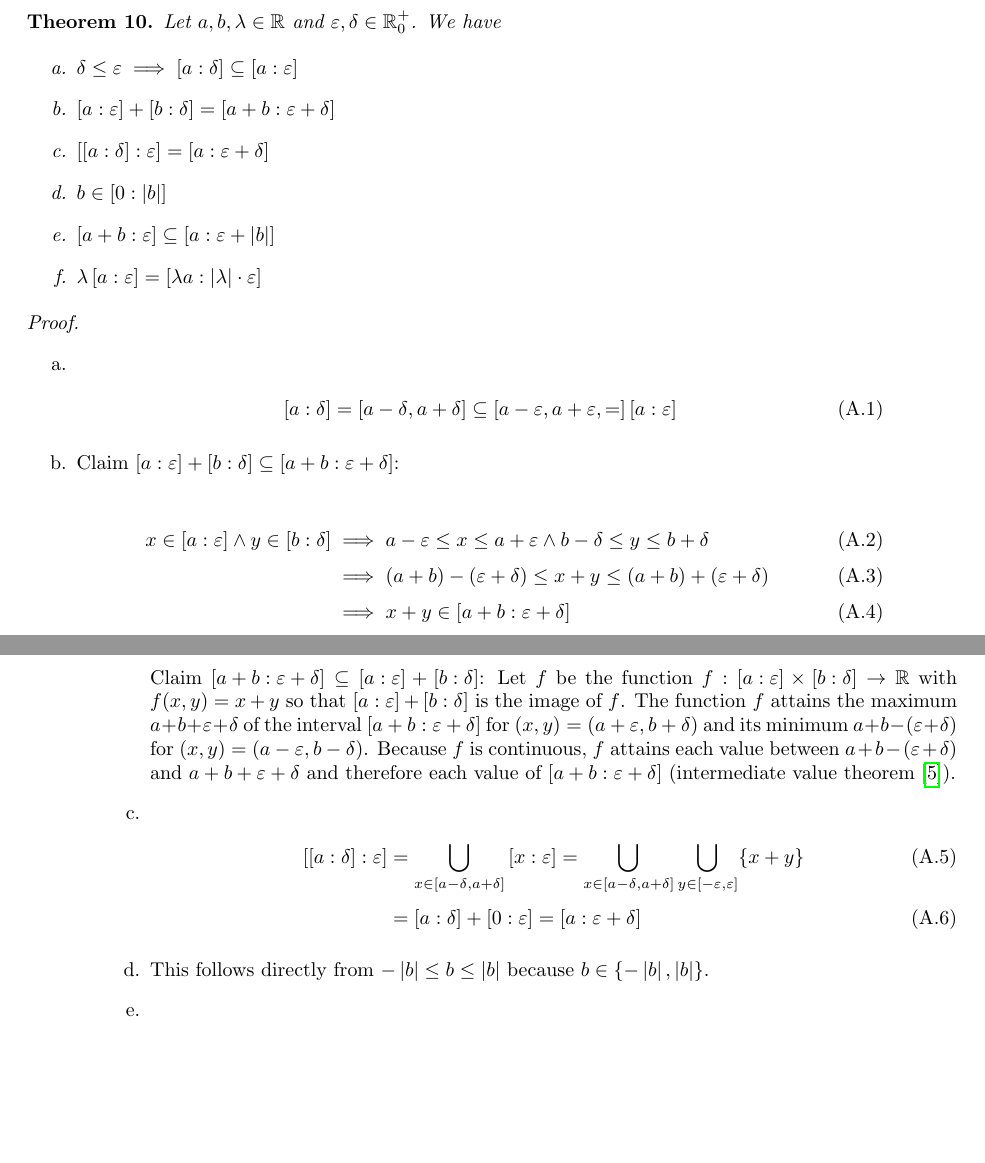
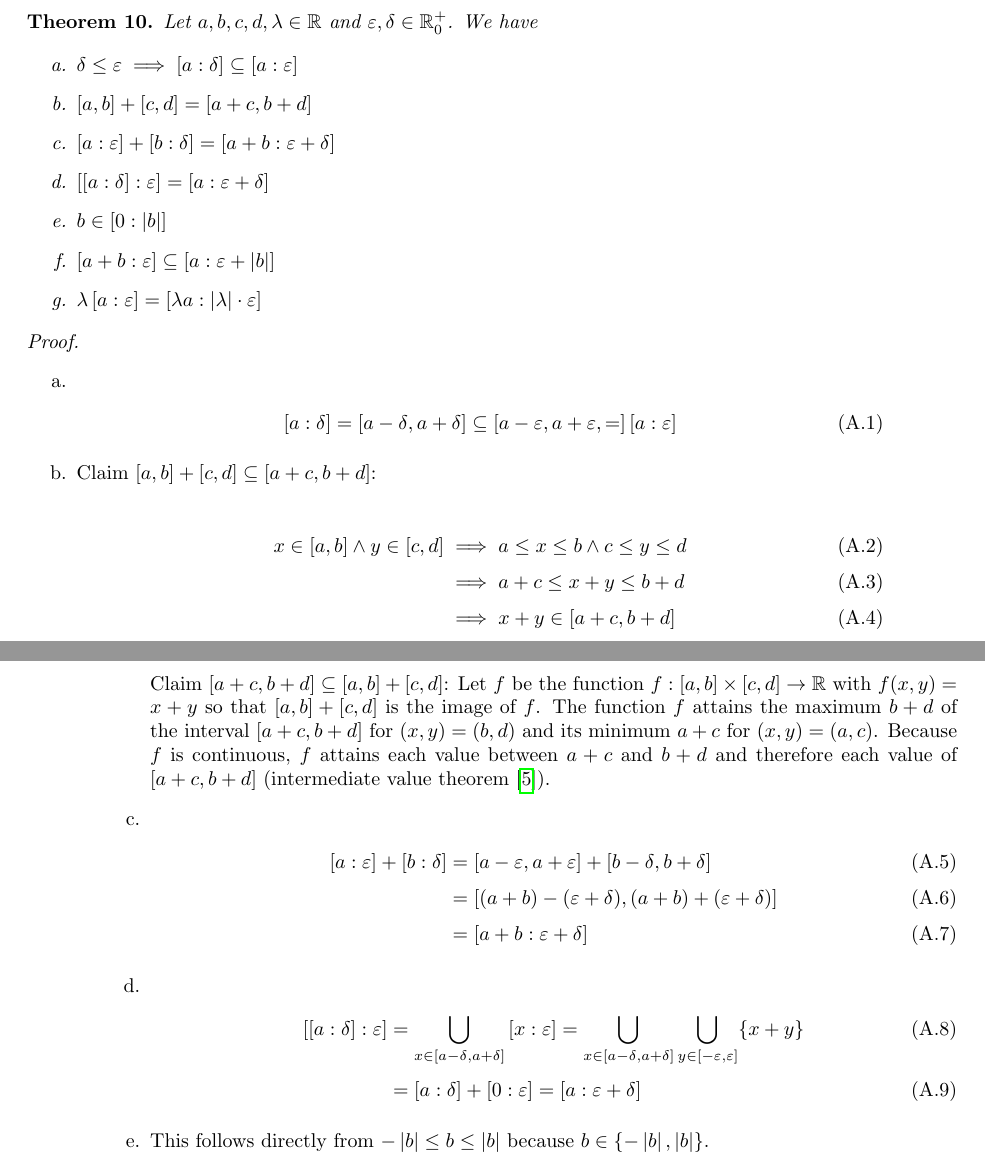
Before and after one commit to kulla/moivre_laplace_theorem, a LaTeX thesis (moivre_laplace_theorem.tex, which reads additive_rules.tex, proof_tools.tex): two parts of pages 39 and 40 of 64, joined at a grey line, cut so that both start at the same text, the shorter picture padded with empty space. Compiled offline with pdfLaTeX.

Commit message:
add new rule

```diff
--- a/additive_rules.tex
+++ b/additive_rules.tex
@@ -1,8 +1,9 @@
 \begin{theorem}
-  Let $a,b,\lambda\in\R$ and $\epsilon,\delta\in\Rplusnull$. We have
+  Let $a,b,c,d,\lambda\in\R$ and $\epsilon,\delta\in\Rplusnull$. We have
 
   \begin{enumerate}
     \item $\delta \le \epsilon \implies \an[\delta]{a} \subseteq \an[\epsilon]{a}$
+    \item $\interval ab + \interval cd = \interval{a+c}{b+d}$
     \item $\an[\epsilon]{a}+\an[\delta]{b}=\an[\epsilon+\delta]{a+b}$
     \item $\an[\epsilon]{\an[\delta]{a}} = \an[\epsilon+\delta]{a}$
     \item $b \in \an[|b|]{0}$
--- a/proof_tools.tex
+++ b/proof_tools.tex
@@ -14,15 +14,24 @@ In this chapter I will prove the theorems I have stated in the chapter~\ref{chap
         \an[\delta]{a} = \interval{a-\delta}{a+\delta} \subseteq \interval{a-\epsilon,a+\epsilon} = \an[\epsilon]{a}
       \end{align}
 
-    \item Claim $\an[\epsilon]{a} + \an[\delta]{b} \subseteq \an[\epsilon+\delta]{a+b}$:
+    \item Claim $\interval ab + \interval cd \subseteq \interval{a+c}{b+d}$:
 
       \begin{align}
-        x \in \an[\epsilon]{a} \land y \in \an[\delta]{b} & \implies a-\epsilon \le x \le a+\epsilon \land b-\delta \le y \le b+\delta \nl
-        & \implies (a+b)-(\epsilon + \delta) \le x+y \le (a+b)+(\epsilon + \delta) \nl
-        & \implies x+y \in \an[\epsilon+\delta]{a+b}
+        x \in \interval ab \land y \in \interval cd & \implies a \le x \le b \land c \le y \le d \nl
+        & \implies a+c \le x+y \le b+d \nl
+        & \implies x+y \in \interval{a+c}{b+d}
       \end{align}
 
-      Claim $\an[\epsilon+\delta]{a+b} \subseteq \an[\epsilon]{a} + \an[\delta]{b}$: Let $f$ be the function $f: \an[\epsilon]{a} \times \an[\delta]{b} \to \R$ with $f(x,y) =x+y$ so that $\an[\epsilon]{a} + \an[\delta]{b}$ is the image of $f$. The function $f$ attains the maximum $a+b+\epsilon+\delta$ of the interval $\an[\epsilon+\delta]{a+b}$ for $(x,y) = \left(a+\epsilon,b+\delta\right)$ and its minimum $a+b-(\epsilon+\delta)$ for $(x,y)=\left(a-\epsilon,b-\delta\right)$. Because $f$ is continuous, $f$ attains each value between $a+b-(\epsilon+\delta)$ and $a+b+\epsilon+\delta$ and therefore each value of $\an[\epsilon+\delta]{a+b}$ (intermediate value theorem~\cite{wiki:intermediatevaluetheorem}).
+      Claim $\interval{a+c}{b+d} \subseteq \interval ab + \interval cd$: Let $f$ be the function $f: \interval ab \times \interval cd \to \R$ with $f(x,y) =x+y$ so that $\interval ab + \interval cd$ is the image of $f$. The function $f$ attains the maximum $b+d$ of the interval $\interval{a+c}{b+d}$ for $(x,y) = (b,d)$ and its minimum $a+c$ for $(x,y)=(a,c)$. Because $f$ is continuous, $f$ attains each value between $a+c$ and $b+d$ and therefore each value of $\interval{a+c}{b+d}$ (intermediate value theorem~\cite{wiki:intermediatevaluetheorem}).
+
+    \item
+
+      \begin{align}
+        \an[\epsilon]{a} + \an[\delta]{b} & = \interval{a-\epsilon}{a+\epsilon} + \interval{b-\delta}{b+\delta} \nl
+        & = \interval{(a+b)-(\epsilon+\delta)}{(a+b)+(\epsilon+\delta)} \nl
+        & = \an[\epsilon+\delta]{a+b}
+      \end{align}
+
     \item
 
       \begin{align}
```
